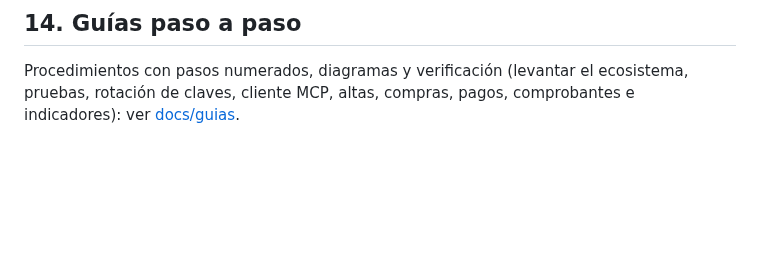
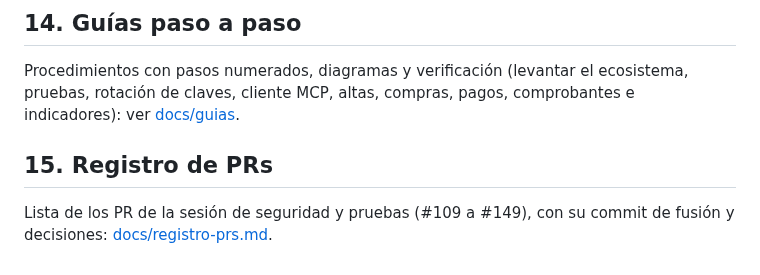
Before and after one commit to josesaid/EMPRESA_JOSESAID, a Markdown page: README.md, the part around the change. Rendered like a GitHub page; blank space fills up the shorter version.

Commit message:
docs: registro de PRs de la sesión (#109 a #149)
Co-Authored-By: Claude Haiku 5.5 <noreply@anthropic.com>
Claude-Session: https://claude.ai/code/session_01QDKu8QPGbTqSWtHiDCncub

```diff
--- a/README.md
+++ b/README.md
@@ -205,3 +205,7 @@ Interfaz web de Kafka en http://localhost:8090 (clúster `empresa`).
 ## 14. Guías paso a paso
 
 Procedimientos con pasos numerados, diagramas y verificación (levantar el ecosistema, pruebas, rotación de claves, cliente MCP, altas, compras, pagos, comprobantes e indicadores): ver [docs/guias](docs/guias/README.md).
+
+## 15. Registro de PRs
+
+Lista de los PR de la sesión de seguridad y pruebas (#109 a #149), con su commit de fusión y decisiones: [docs/registro-prs.md](docs/registro-prs.md).
```
Also changed, not shown: docs/registro-prs.md (added, +62 -0 lines), pendientes/pendientes-documentacion.md (+3 -3 lines).
